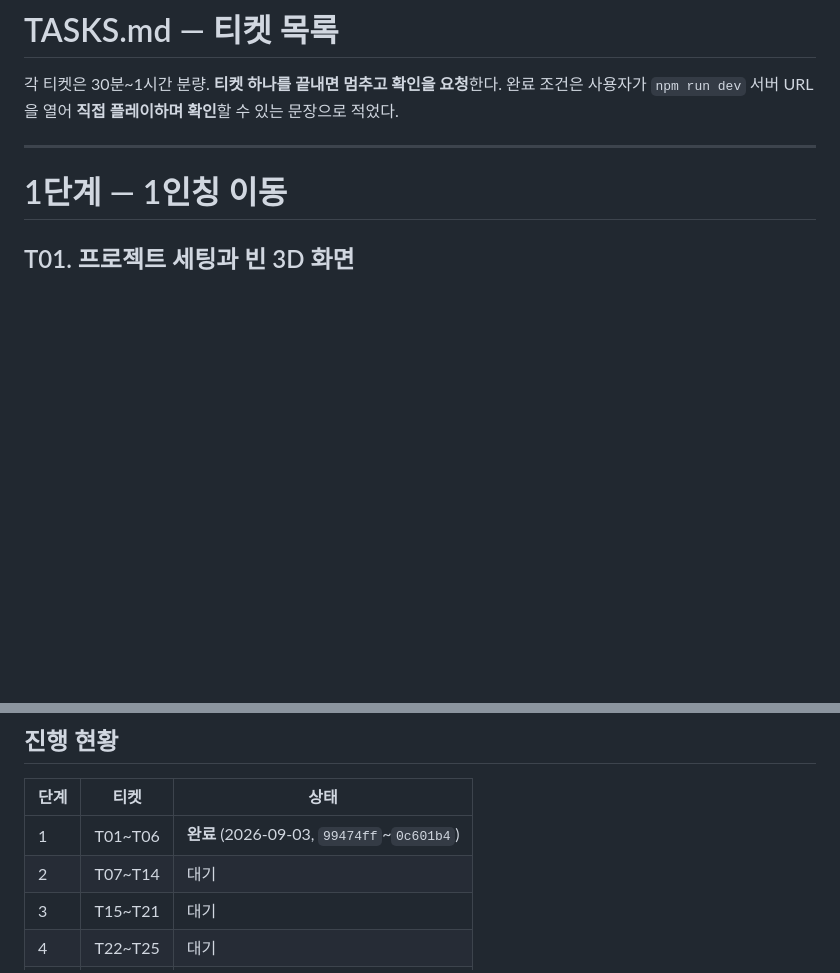
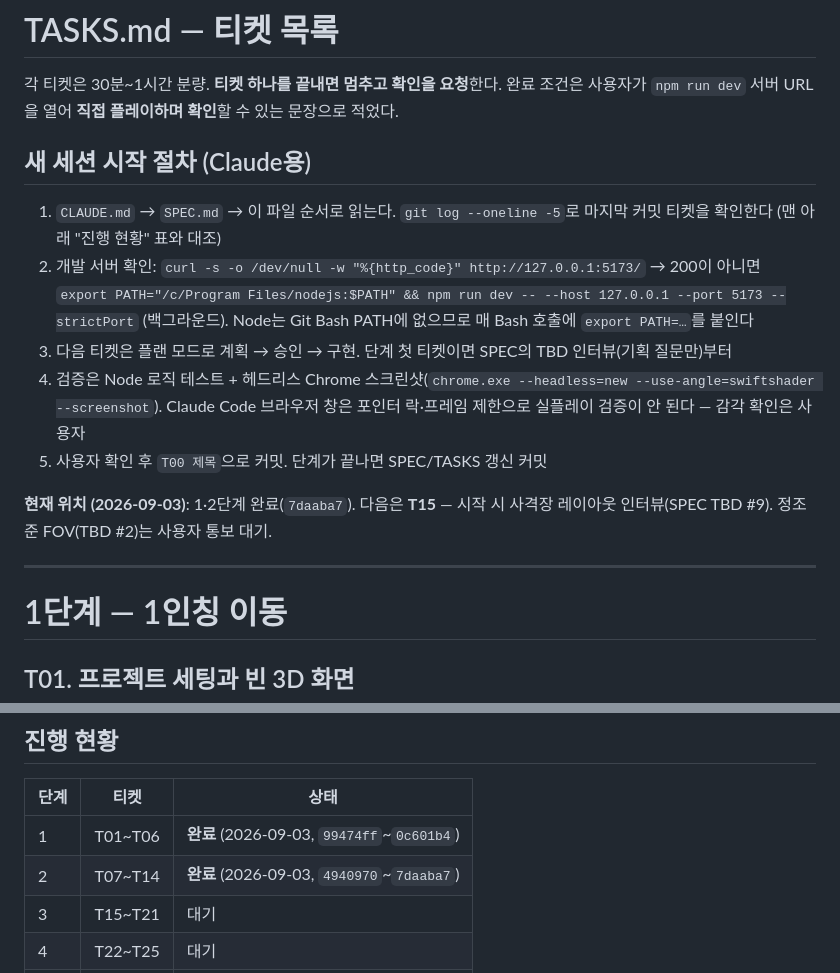
Before and after one commit to ieparei-stack/lootshooter-portfolio, a Markdown page: TASKS.md, 2 parts joined by grey strips. Drawn GitHub-style; blank space fills up the shorter version.

```diff
--- a/TASKS.md
+++ b/TASKS.md
@@ -2,6 +2,17 @@
 
 각 티켓은 30분~1시간 분량. **티켓 하나를 끝내면 멈추고 확인을 요청**한다.
 완료 조건은 사용자가 `npm run dev` 서버 URL을 열어 **직접 플레이하며 확인**할 수 있는 문장으로 적었다.
+
+## 새 세션 시작 절차 (Claude용)
+
+1. `CLAUDE.md` → `SPEC.md` → 이 파일 순서로 읽는다. `git log --oneline -5`로 마지막 커밋 티켓을 확인한다 (맨 아래 "진행 현황" 표와 대조)
+2. 개발 서버 확인: `curl -s -o /dev/null -w "%{http_code}" http://127.0.0.1:5173/` → 200이 아니면
+   `export PATH="/c/Program Files/nodejs:$PATH" && npm run dev -- --host 127.0.0.1 --port 5173 --strictPort` (백그라운드). Node는 Git Bash PATH에 없으므로 매 Bash 호출에 `export PATH=…`를 붙인다
+3. 다음 티켓은 플랜 모드로 계획 → 승인 → 구현. 단계 첫 티켓이면 SPEC의 TBD 인터뷰(기획 질문만)부터
+4. 검증은 Node 로직 테스트 + 헤드리스 Chrome 스크린샷(`chrome.exe --headless=new --use-angle=swiftshader --screenshot`). Claude Code 브라우저 창은 포인터 락·프레임 제한으로 실플레이 검증이 안 된다 — 감각 확인은 사용자
+5. 사용자 확인 후 `T00 제목`으로 커밋. 단계가 끝나면 SPEC/TASKS 갱신 커밋
+
+**현재 위치 (2026-09-03)**: 1·2단계 완료(`7daaba7`). 다음은 **T15** — 시작 시 사격장 레이아웃 인터뷰(SPEC TBD #9). 정조준 FOV(TBD #2)는 사용자 통보 대기.
 
 ---
 
@@ -385,7 +396,7 @@ HP, 피격 표시, 사망 시 **그 자리에서 즉시 부활**
 | 단계 | 티켓 | 상태 |
 |---|---|---|
 | 1 | T01~T06 | **완료** (2026-09-03, `99474ff`~`0c601b4`) |
-| 2 | T07~T14 | 대기 |
+| 2 | T07~T14 | **완료** (2026-09-03, `4940970`~`7daaba7`) |
 | 3 | T15~T21 | 대기 |
 | 4 | T22~T25 | 대기 |
 | 5 | T26~T28 | 대기 |
```
Also changed, not shown: SPEC.md (+31 -16 lines).
